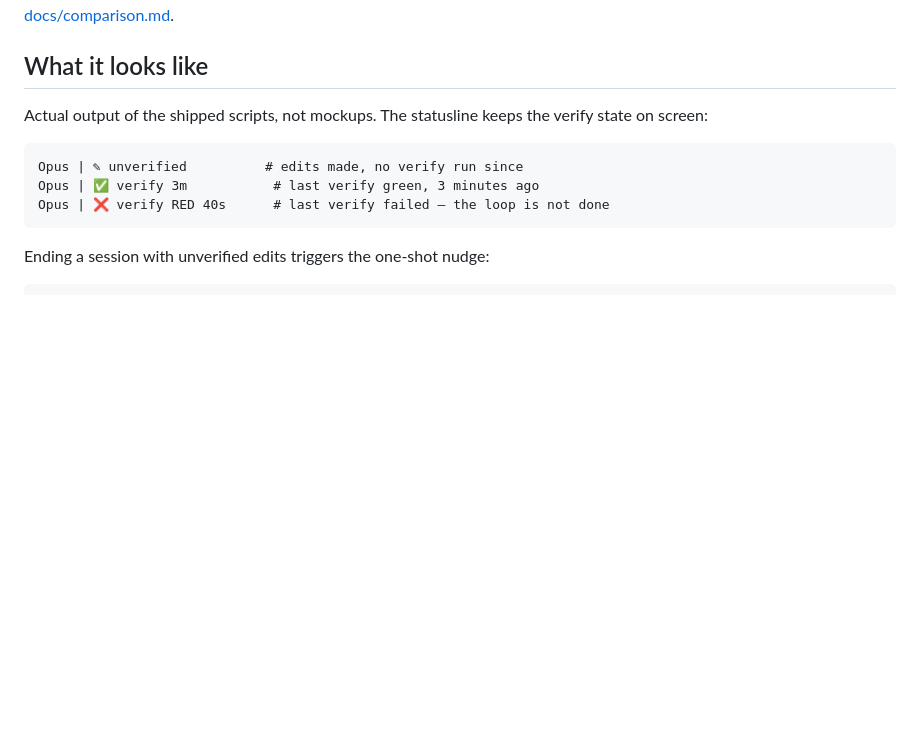
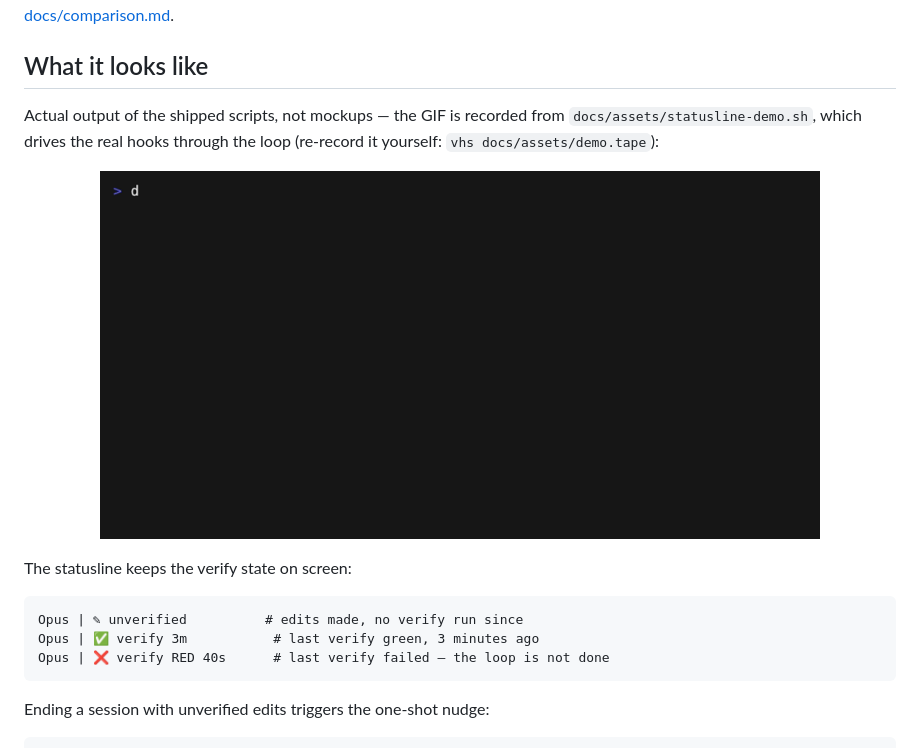
Before and after one commit to ohm41321/luciazero, a Markdown page: README.md, the part around the change. Drawn GitHub-style; pictures changed too: docs/assets/statusline-demo.gif (added); blank space fills up the shorter version.

````diff
--- a/README.md
+++ b/README.md
@@ -79,7 +79,13 @@ How it stacks up against superpowers, SuperClaude, proof-loop, and the harness b
 
 ## What it looks like
 
-Actual output of the shipped scripts, not mockups. The statusline keeps the verify state on screen:
+Actual output of the shipped scripts, not mockups — the GIF is recorded from `docs/assets/statusline-demo.sh`, which drives the real hooks through the loop (re-record it yourself: `vhs docs/assets/demo.tape`):
+
+<p align="center">
+  <img src="https://raw.githubusercontent.com/ohm41321/luciazero/main/docs/assets/statusline-demo.gif" width="720" alt="The enforcement pack in 15 seconds: edit shows unverified, stopping triggers the nudge, a red verify shows RED, the fix turns it green">
+</p>
+
+The statusline keeps the verify state on screen:
 
 ```
 Opus | ✎ unverified          # edits made, no verify run since
````
Also changed, not shown: CHANGELOG.md (+8 -0 lines), README.th.md (+7 -1 lines), 3 other files.
